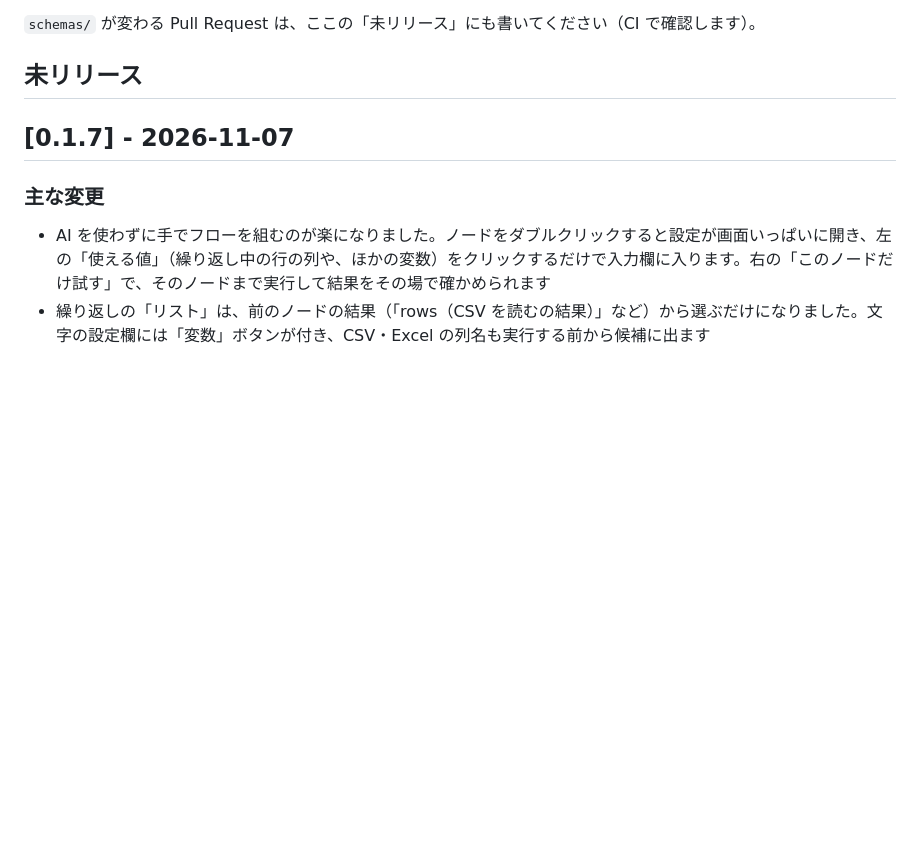
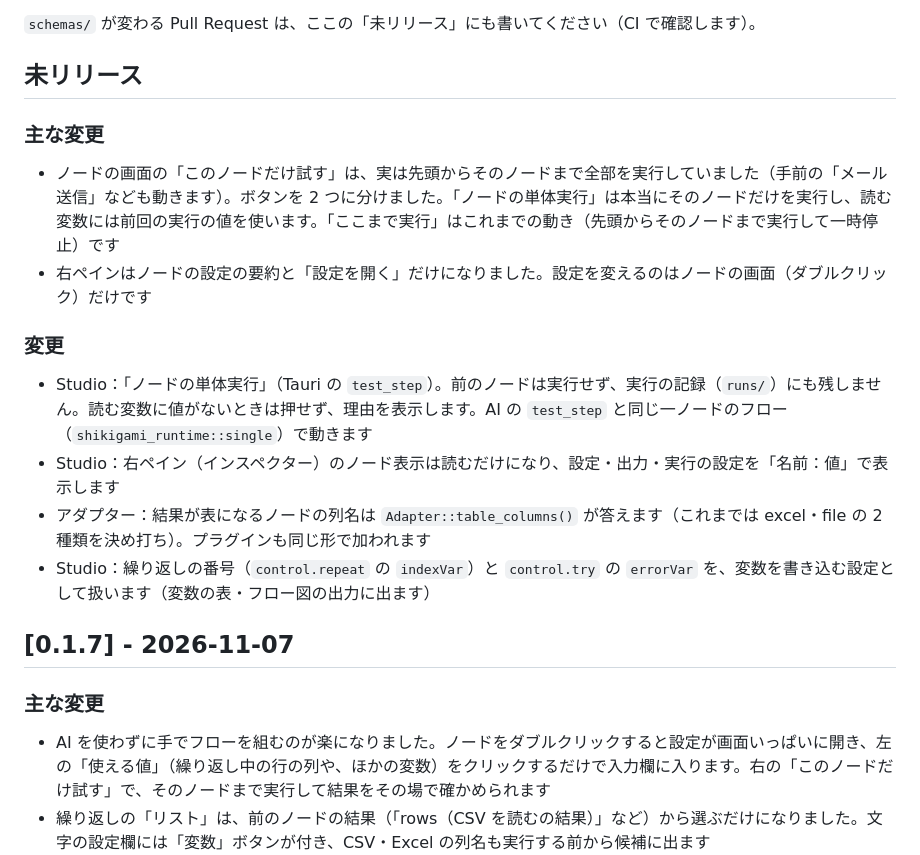
Before and after one commit to d-shiina/shikigami, a Markdown page: CHANGELOG.md, the part around the change. Rendered like a GitHub page; blank space fills up the shorter version.

```diff
--- a/CHANGELOG.md
+++ b/CHANGELOG.md
@@ -5,6 +5,18 @@
 `schemas/` が変わる Pull Request は、ここの「未リリース」にも書いてください（CI で確認します）。
 
 ## 未リリース
+
+### 主な変更
+
+- ノードの画面の「このノードだけ試す」は、実は先頭からそのノードまで全部を実行していました（手前の「メール送信」なども動きます）。ボタンを 2 つに分けました。「ノードの単体実行」は本当にそのノードだけを実行し、読む変数には前回の実行の値を使います。「ここまで実行」はこれまでの動き（先頭からそのノードまで実行して一時停止）です
+- 右ペインはノードの設定の要約と「設定を開く」だけになりました。設定を変えるのはノードの画面（ダブルクリック）だけです
+
+### 変更
+
+- Studio：「ノードの単体実行」（Tauri の `test_step`）。前のノードは実行せず、実行の記録（`runs/`）にも残しません。読む変数に値がないときは押せず、理由を表示します。AI の `test_step` と同じ一ノードのフロー（`shikigami_runtime::single`）で動きます
+- Studio：右ペイン（インスペクター）のノード表示は読むだけになり、設定・出力・実行の設定を「名前：値」で表示します
+- アダプター：結果が表になるノードの列名は `Adapter::table_columns()` が答えます（これまでは excel・file の 2 種類を決め打ち）。プラグインも同じ形で加われます
+- Studio：繰り返しの番号（`control.repeat` の `indexVar`）と `control.try` の `errorVar` を、変数を書き込む設定として扱います（変数の表・フロー図の出力に出ます）
 
 ## [0.1.7] - 2026-11-07
 
```
Also changed, not shown: docs/architecture.md (+21 -9 lines), docs/ja/architecture.md (+21 -9 lines).
